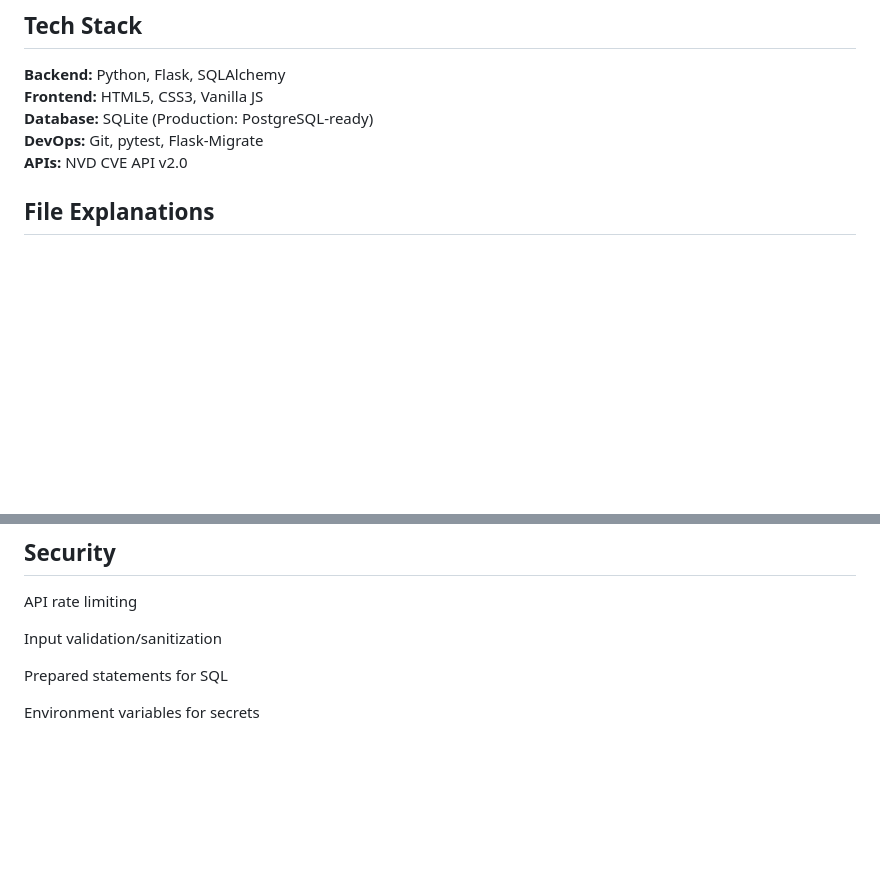
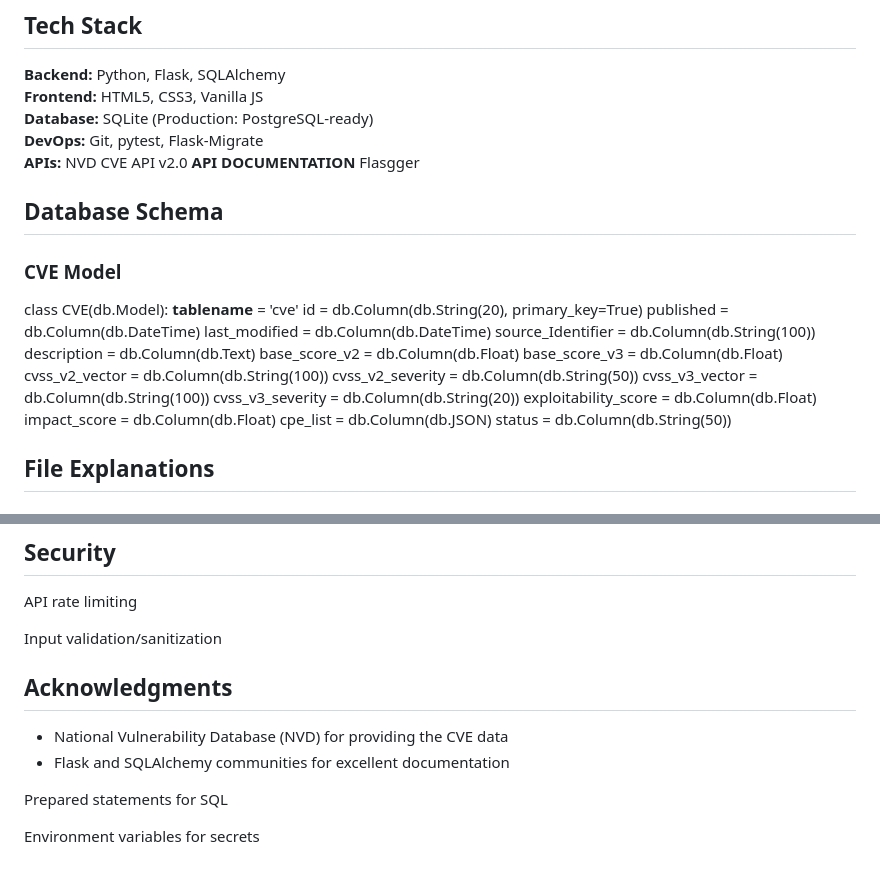
Before and after one commit to muhilan-a/Securin_assessment, a Markdown page: ReadMe.md, 2 parts joined by grey strips. Drawn GitHub-style; blank space fills up the shorter version.

```diff
--- a/ReadMe.md
+++ b/ReadMe.md
@@ -112,6 +118,28 @@ python run.py
 **Database:** SQLite (Production: PostgreSQL-ready)
 **DevOps:** Git, pytest, Flask-Migrate
 **APIs:** NVD CVE API v2.0
+**API DOCUMENTATION** Flasgger
+## Database Schema
+
+### CVE Model
+class CVE(db.Model):
+    __tablename__ = 'cve'
+    id = db.Column(db.String(20), primary_key=True)
+    published = db.Column(db.DateTime)
+    last_modified = db.Column(db.DateTime)
+    source_Identifier = db.Column(db.String(100))
+    description = db.Column(db.Text)
+    base_score_v2 = db.Column(db.Float)
+    base_score_v3 = db.Column(db.Float)
+    cvss_v2_vector = db.Column(db.String(100))
+    cvss_v2_severity = db.Column(db.String(50))
+    cvss_v3_vector = db.Column(db.String(100))
+    cvss_v3_severity = db.Column(db.String(20))
+    exploitability_score = db.Column(db.Float)
+    impact_score = db.Column(db.Float)
+    cpe_list = db.Column(db.JSON)
+    status = db.Column(db.String(50))
+
 ## File Explanations
 
 ### 1. `app/__init__.py`
@@ -134,6 +162,11 @@ API rate limiting
 
 Input validation/sanitization
 
+## Acknowledgments
+
+- National Vulnerability Database (NVD) for providing the CVE data
+- Flask and SQLAlchemy communities for excellent documentation
+
 Prepared statements for SQL
 
 Environment variables for secrets
```
Also changed, not shown: other parts of ReadMe.md (+12 -6 lines).
